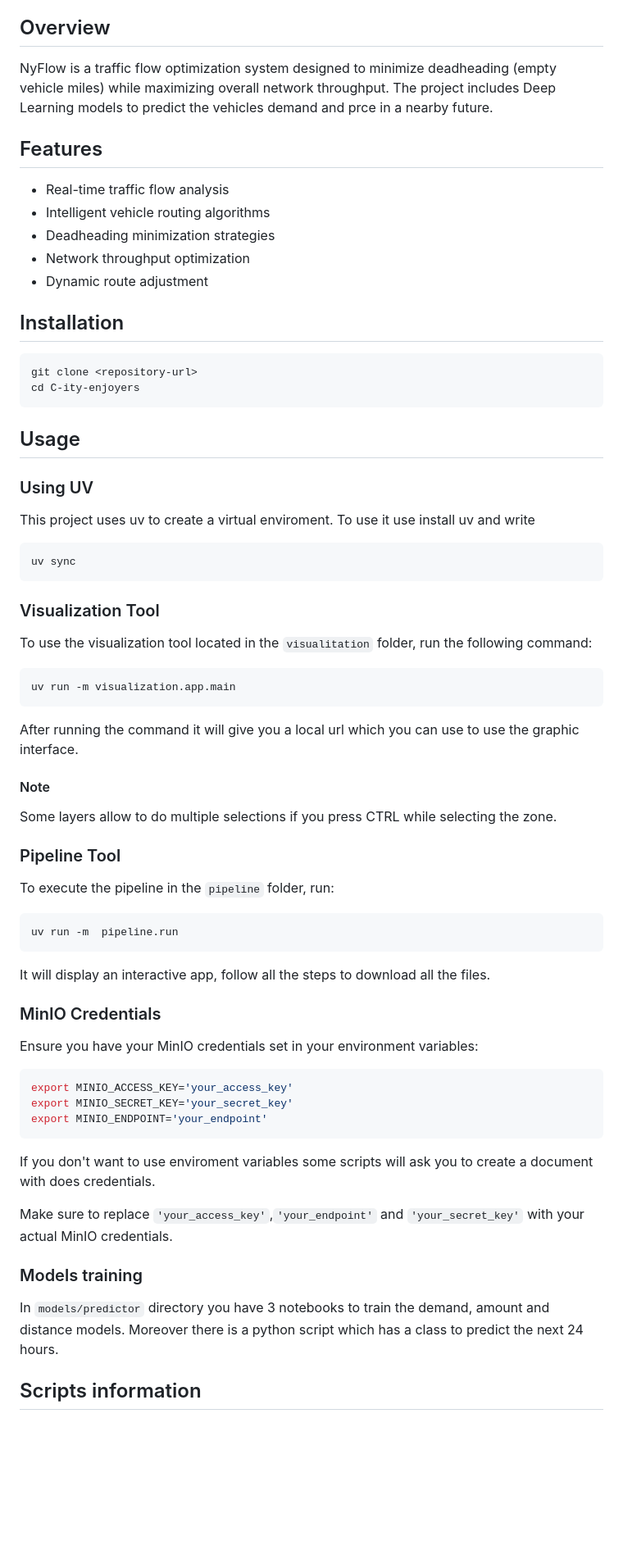
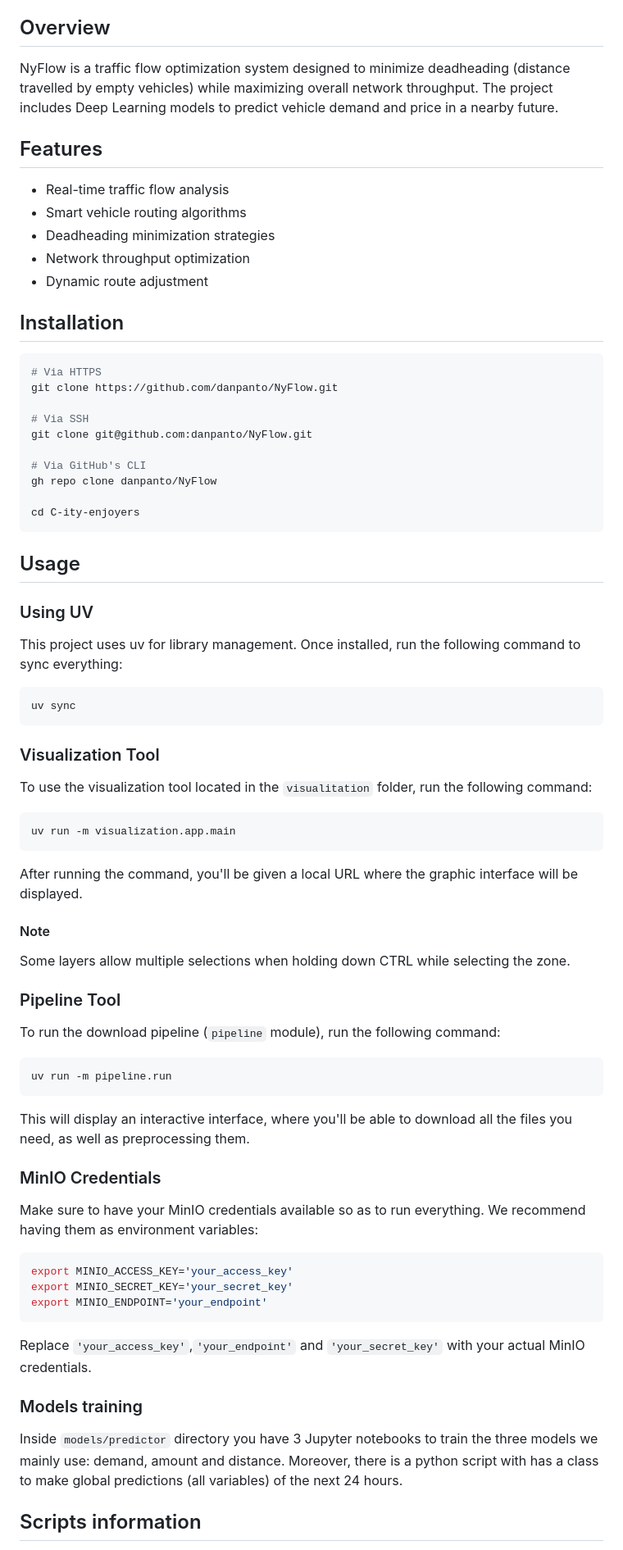
Before and after one commit to danpanto/NyFlow, a Markdown page: README.md, the part around one of its changes. Shown at 82% size. Drawn GitHub-style; blank space fills up the shorter version.

Commit message:
README global revisado

````diff
--- a/README.md
+++ b/README.md
@@ -12,25 +12,33 @@
 
 
 ## Overview
-NyFlow is a traffic flow optimization system designed to minimize deadheading (empty vehicle miles) while maximizing overall network throughput. The project includes Deep Learning models to predict the vehicles demand and prce in a nearby future.
+NyFlow is a traffic flow optimization system designed to minimize deadheading (distance travelled by empty vehicles) while maximizing overall network throughput. The project includes Deep Learning models to predict vehicle demand and price in a nearby future.
 
 ## Features
 - Real-time traffic flow analysis
-- Intelligent vehicle routing algorithms
+- Smart vehicle routing algorithms
 - Deadheading minimization strategies
 - Network throughput optimization
 - Dynamic route adjustment
 
 ## Installation
 ```bash
-git clone <repository-url>
+# Via HTTPS
+git clone https://github.com/danpanto/NyFlow.git
+
+# Via SSH
+git clone git@github.com:danpanto/NyFlow.git
+
+# Via GitHub's CLI
+gh repo clone danpanto/NyFlow
+
 cd C-ity-enjoyers
 ```
 
 ## Usage
 
 ### Using UV
-This project uses uv to create a virtual enviroment. To use it use install uv and write
+This project uses uv for library management. Once installed, run the following command to sync everything:
 ```bash
 uv sync
 ```
@@ -40,32 +48,30 @@ To use the visualization tool located in the `visualitation` folder, run the fol
 ```bash
 uv run -m visualization.app.main
 ```
-After running the command it will give you a local url which you can use to use the graphic interface.
+After running the command, you'll be given a local URL where the graphic interface will be displayed.
 
 #### Note
 
-Some layers allow to do multiple selections if you press CTRL while selecting the zone.
+Some layers allow multiple selections when holding down CTRL while selecting the zone.
 
 ### Pipeline Tool
-To execute the pipeline in the `pipeline` folder, run:
+To run the download pipeline (`pipeline` module), run the following command:
 ```bash
-uv run -m  pipeline.run
+uv run -m pipeline.run
 ```
-It will display an interactive app, follow all the steps to download all the files.
+This will display an interactive interface, where you'll be able to download all the files you need, as well as preprocessing them.
 
 ### MinIO Credentials
-Ensure you have your MinIO credentials set in your environment variables:
+Make sure to have your MinIO credentials available so as to run everything. We recommend having them as environment variables:
 ```bash
 export MINIO_ACCESS_KEY='your_access_key'
 export MINIO_SECRET_KEY='your_secret_key'
 export MINIO_ENDPOINT='your_endpoint'
 ```
-If you don't want to use enviroment variables some scripts will ask you to create a document with does credentials.
-
-Make sure to replace `'your_access_key'`,`'your_endpoint'`  and `'your_secret_key'` with your actual MinIO credentials.
+Replace `'your_access_key'`,`'your_endpoint'`  and `'your_secret_key'` with your actual MinIO credentials.
 
 ### Models training
-In `models/predictor` directory you have 3 notebooks to train the demand, amount and distance models. Moreover there is a python script which has a class to predict the next 24 hours.
+Inside `models/predictor` directory you have 3 Jupyter notebooks to train the three models we mainly use: demand, amount and distance. Moreover, there is a python script with has a class to make global predictions (all variables) of the next 24 hours.
 
 ## Scripts information
 
````
Also changed, not shown: other parts of README.md (+9 -9 lines), README.es.md (+27 -20 lines).
